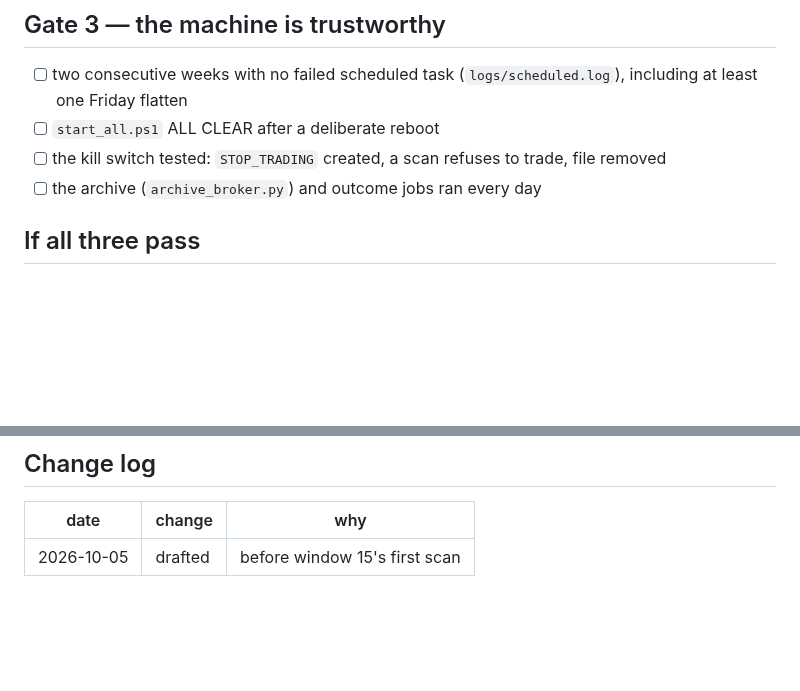
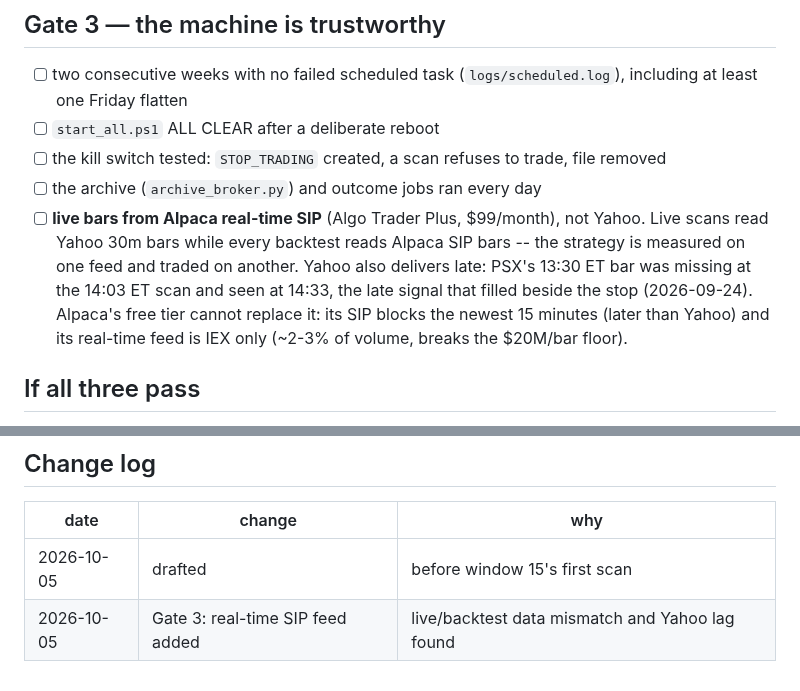
Before and after one commit to SDavidJake907/-quant-desk, a Markdown page: GO_LIVE.md, 2 parts joined by grey strips. Rendered like a GitHub page; blank space fills up the shorter version.

```diff
--- a/GO_LIVE.md
+++ b/GO_LIVE.md
@@ -57,6 +57,14 @@ Window 15, `9ed12e112119`, by its end or by funding day, whichever is later:
 - [ ] the kill switch tested: `STOP_TRADING` created, a scan refuses to
       trade, file removed
 - [ ] the archive (`archive_broker.py`) and outcome jobs ran every day
+- [ ] **live bars from Alpaca real-time SIP** (Algo Trader Plus, $99/month),
+      not Yahoo. Live scans read Yahoo 30m bars while every backtest reads
+      Alpaca SIP bars -- the strategy is measured on one feed and traded on
+      another. Yahoo also delivers late: PSX's 13:30 ET bar was missing at the
+      14:03 ET scan and seen at 14:33, the late signal that filled beside the
+      stop (2026-09-24). Alpaca's free tier cannot replace it: its SIP blocks
+      the newest 15 minutes (later than Yahoo) and its real-time feed is IEX
+      only (~2-3% of volume, breaks the $20M/bar floor).
 
 ## If all three pass
 
@@ -79,3 +87,4 @@ research; the next evaluation is the end of the following window.
 | date | change | why |
 |---|---|---|
 | 2026-10-05 | drafted | before window 15's first scan |
+| 2026-10-05 | Gate 3: real-time SIP feed added | live/backtest data mismatch and Yahoo lag found |
```
Also changed, not shown: WORKLIST.md (+8 -0 lines).
